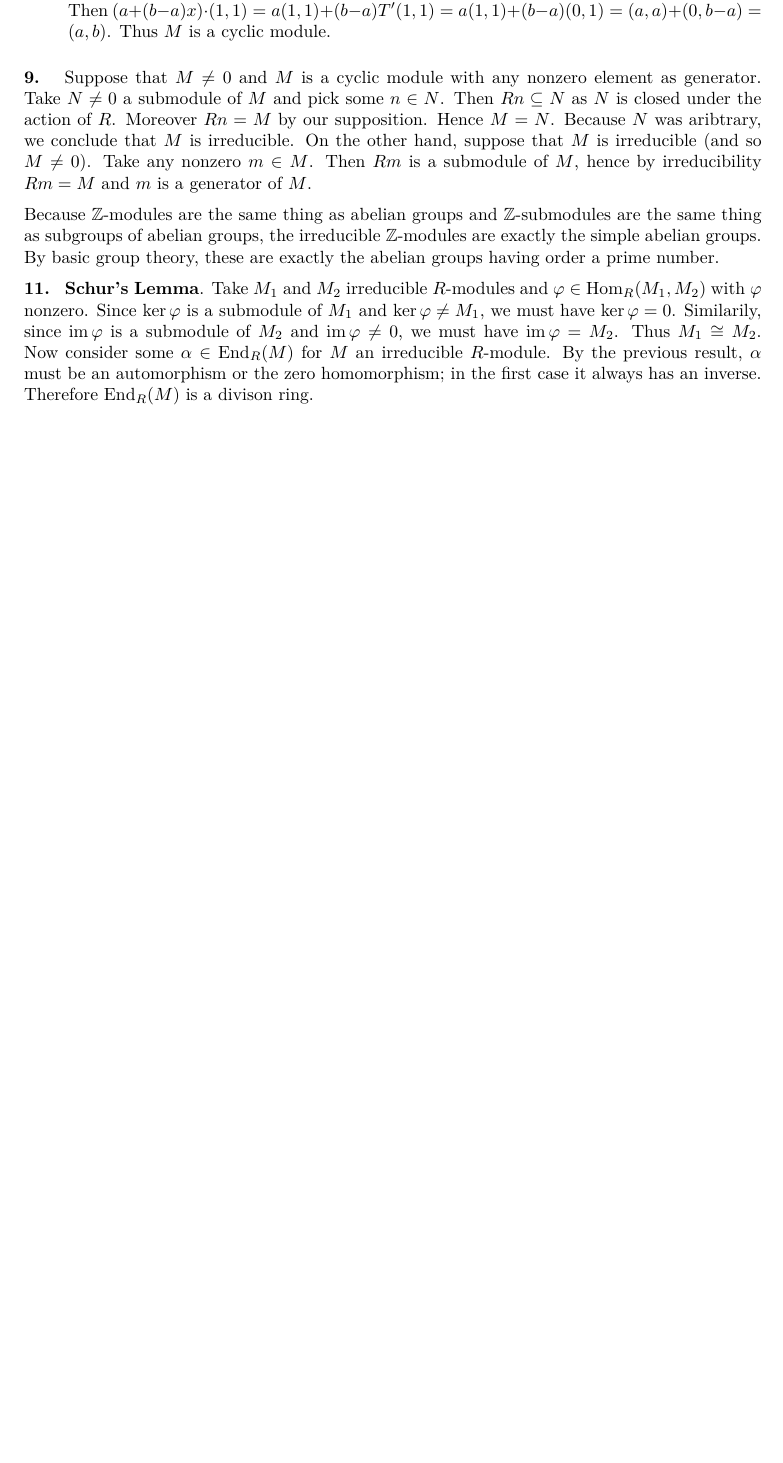
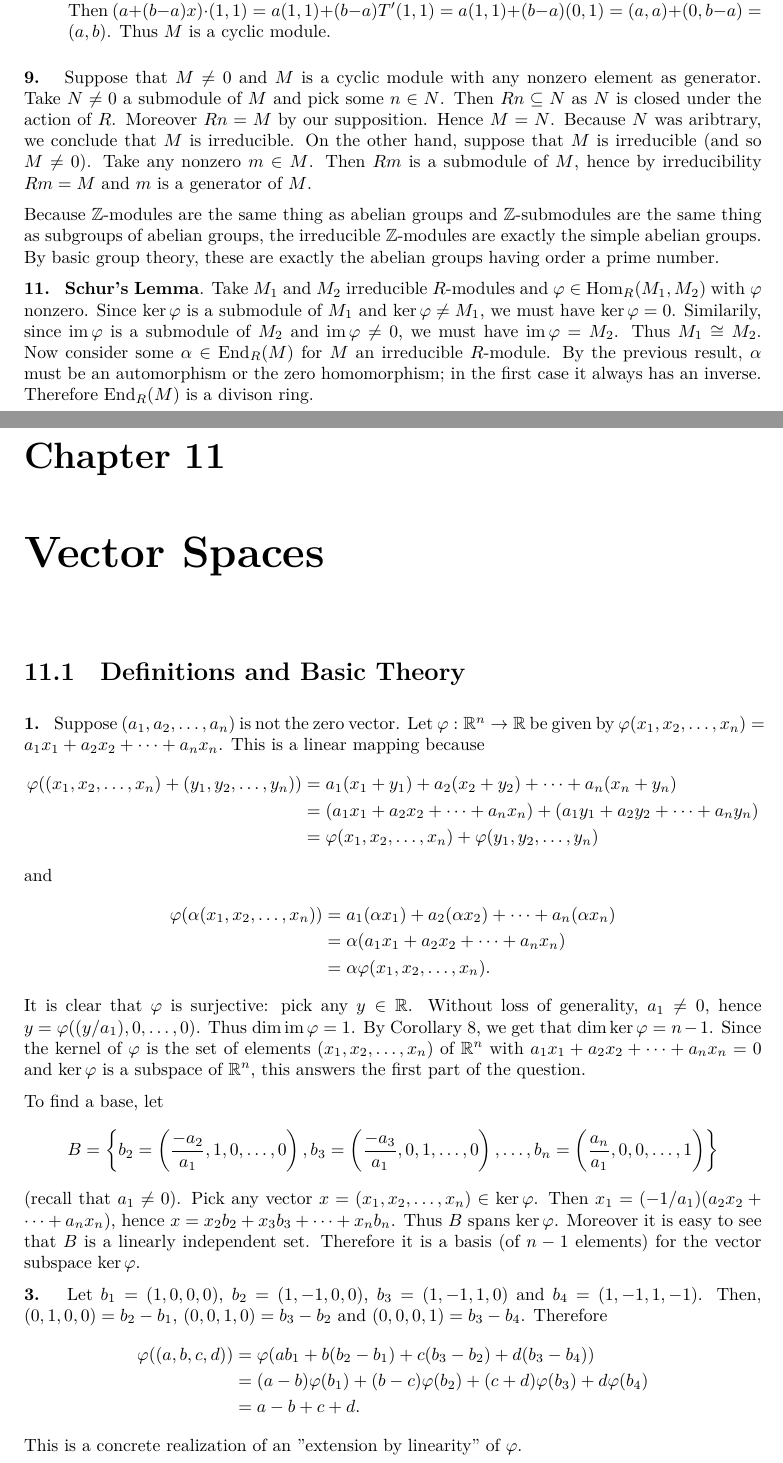
Before and after one commit to marcandrebrochu/dummit-and-foote, a LaTeX document (main.tex, which reads parts/ch11.tex): part of page 5 of 5 before the commit and two parts of pages 5 and 6 of 6 after it, the two joined at a grey line, cut so that both start at the same text, the shorter picture padded with empty space. The pictures show the PDF file main.pdf that the author committed with the source.

Commit message:
Added 11.1.1, 11.1.3

```diff
--- /dev/null
+++ b/parts/ch11.tex
@@ -0,0 +1,10 @@
+\chapter{Vector Spaces}
+
+\section{Definitions and Basic Theory}
+
+\answer{1}{
+Suppose $(a_1,a_2,\dots,a_n)$ is not the zero vector. Let $\varphi:\mathbb{R}^n\to \mathbb{R}$ be given by $\varphi(x_1,x_2,\dots,x_n)=a_1x_1+a_2x_2+\dots+a_nx_n$. This is a linear mapping because
+\begin{align*}
+\varphi((x_1,x_2,\dots,x_n)+(y_1,y_2,\dots,y_n)) &= a_1(x_1+y_1)+a_2(x_2+y_2)+\dots+a_n(x_n+y_n) \\
+&= (a_1x_1+a_2x_2+\dots+a_nx_n)+(a_1y_1+a_2y_2+\dots+a_ny_n) \\
+&= \varphi(x_1,x_2,\dots,x_n)+\varphi(y_1,y_2,\dots,y_n)
@@ -0,0 +14,22 @@
+\varphi(\alpha(x_1, x_2,\dots, x_n)) &= a_1(\alpha x_1)+a_2(\alpha x_2)+\dots+a_n(\alpha x_n) \\
+&= \alpha(a_1x_1+a_2x_2+\dots+a_nx_n) \\
+&= \alpha\varphi(x_1,x_2,\dots,x_n).
+\end{align*}
+It is clear that $\varphi$ is surjective: pick any $y\in\mathbb{R}$. Without loss of generality, $a_1\neq 0$, hence $y=\varphi((y/a_1),0,\dots,0)$. Thus $\dim\im\varphi=1$. By Corollary 8, we get that $\dim\ker\varphi = n-1$. Since the kernel of $\varphi$ is the set of elements $(x_1,x_2,\dots,x_n)$ of $\mathbb{R}^n$ with $a_1x_1+a_2x_2+\dots+a_nx_n=0$ and $\ker\varphi$ is a subspace of $\mathbb{R}^n$, this answers the first part of the question.
+
+To find a base, let
+\begin{equation*}
+B = \left\{b_2=\left(\frac{-a_2}{a_1},1,0,\dots,0\right), b_3=\left(\frac{-a_3}{a_1},0,1,\dots,0\right), \dots, b_{n}=\left(\frac{a_n}{a_1},0,0,\dots,1\right)\right\}
+\end{equation*}
+(recall that $a_1\neq 0$). Pick any vector $x=(x_1,x_2,\dots,x_n)\in\ker\varphi$. Then $x_1 = (-1/a_1)(a_2x_2+\dots+a_nx_n)$, hence $x=x_2b_2+x_3b_3+\dots+x_nb_n$. Thus $B$ spans $\ker\varphi$. Moreover it is easy to see that $B$ is a linearly independent set. Therefore it is a basis (of $n-1$ elements) for the vector subspace $\ker\varphi$.
+}
+
+\answer{3}{
+Let $b_1=(1,0,0,0)$, $b_2=(1,-1,0,0)$, $b_3=(1,-1,1,0)$ and $b_4=(1,-1,1,-1)$. Then, $(0,1,0,0)=b_2-b_1$, $(0,0,1,0)=b_3-b_2$ and $(0,0,0,1)=b_3-b_4$. Therefore
+\begin{align*}
+\varphi((a,b,c,d)) &= \varphi(ab_1+b(b_2-b_1)+c(b_3-b_2)+d(b_3-b_4)) \\
+&= (a-b)\varphi(b_1)+(b-c)\varphi(b_2)+(c+d)\varphi(b_3)+d\varphi(b_4) \\
+&= a-b+c+d.
+\end{align*}
+This is a concrete realization of an "extension by linearity" of $\varphi$.
+}
```
Also changed, not shown: main.tex (+1 -0 lines), main.pdf, parts/ch11.tex (3 more changed lines).
